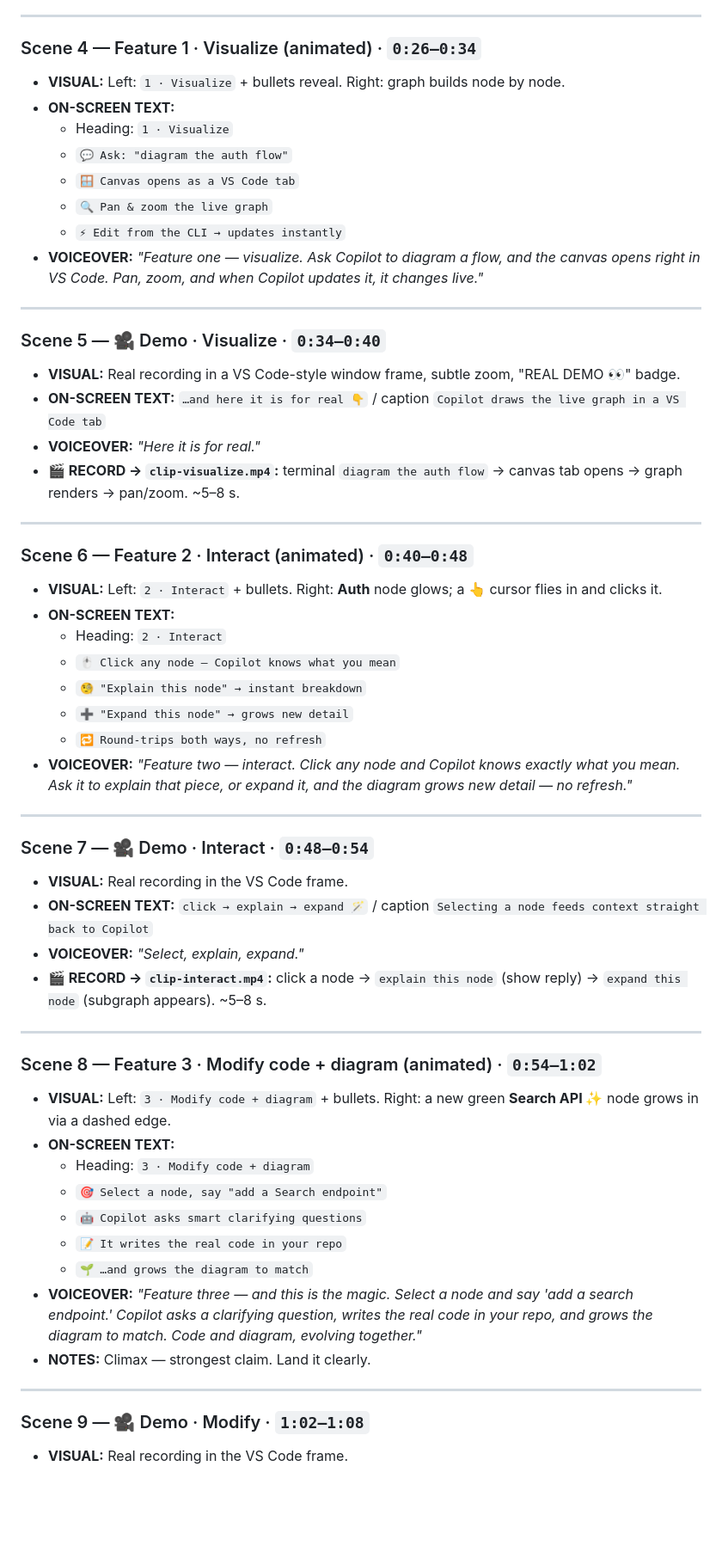
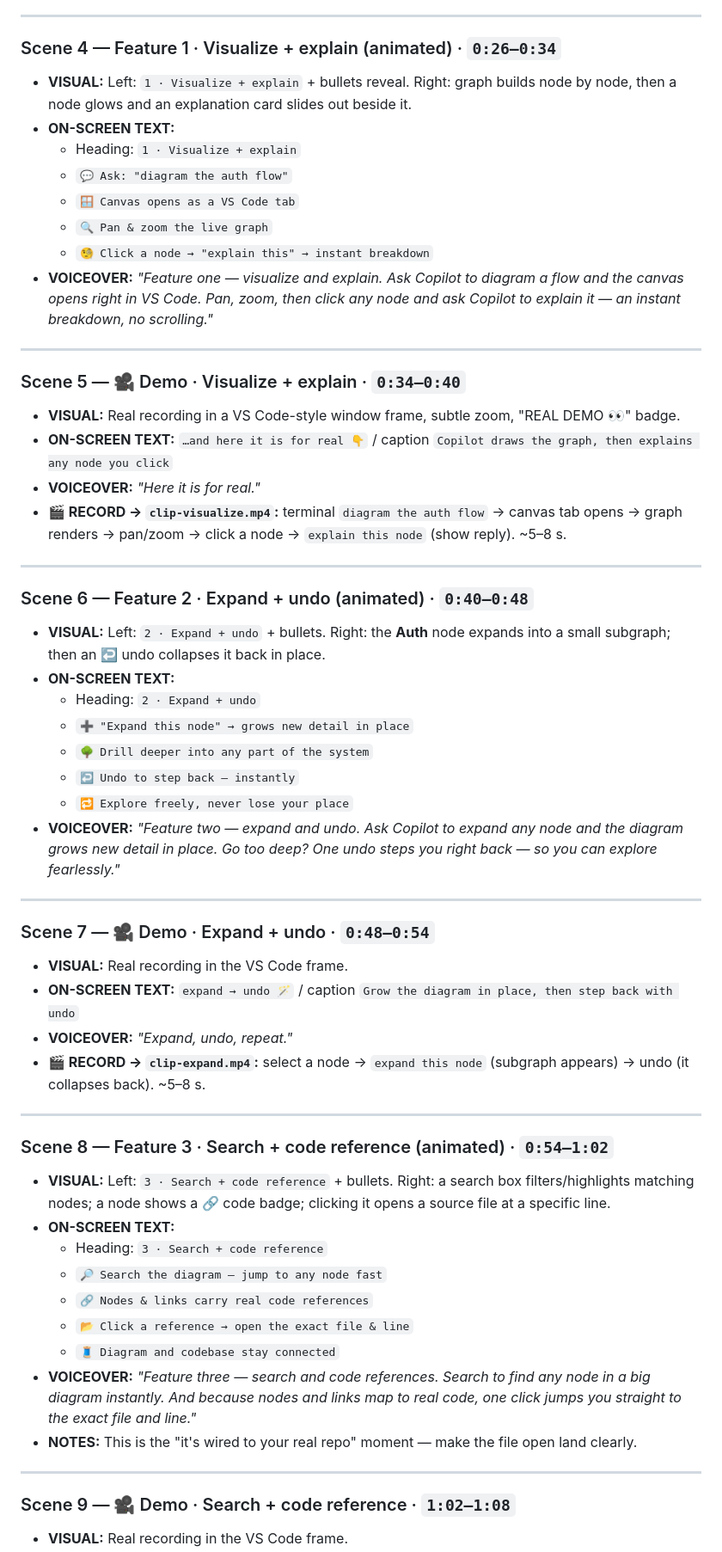
Before and after one commit to GF3000/CopilotCanvas, a Markdown page: video-presentation/SCRIPT.md, the part around one of its changes. Shown at 86% size. Drawn GitHub-style; blank space fills up the shorter version.

Commit message:
modified script to reflect the features we are going to showcase in the video

```diff
--- a/video-presentation/SCRIPT.md
+++ b/video-presentation/SCRIPT.md
@@ -99,58 +101,58 @@ Format per scene: **VISUAL** · **ON-SCREEN TEXT** · **VOICEOVER** · **NOTES**
 
 ---
 
-### Scene 4 — Feature 1 · Visualize (animated) · `0:26–0:34`
-- **VISUAL:** Left: `1 · Visualize` + bullets reveal. Right: graph builds node by node.
+### Scene 4 — Feature 1 · Visualize + explain (animated) · `0:26–0:34`
+- **VISUAL:** Left: `1 · Visualize + explain` + bullets reveal. Right: graph builds node by node, then a node glows and an explanation card slides out beside it.
 - **ON-SCREEN TEXT:**
-  - Heading: `1 · Visualize`
+  - Heading: `1 · Visualize + explain`
   - `💬 Ask: "diagram the auth flow"`
   - `🪟 Canvas opens as a VS Code tab`
   - `🔍 Pan & zoom the live graph`
-  - `⚡ Edit from the CLI → updates instantly`
-- **VOICEOVER:** *"Feature one — visualize. Ask Copilot to diagram a flow, and the canvas opens right in VS Code. Pan, zoom, and when Copilot updates it, it changes live."*
+  - `🧐 Click a node → "explain this" → instant breakdown`
+- **VOICEOVER:** *"Feature one — visualize and explain. Ask Copilot to diagram a flow and the canvas opens right in VS Code. Pan, zoom, then click any node and ask Copilot to explain it — an instant breakdown, no scrolling."*
 
 ---
 
-### Scene 5 — 🎥 Demo · Visualize · `0:34–0:40`
+### Scene 5 — 🎥 Demo · Visualize + explain · `0:34–0:40`
 - **VISUAL:** Real recording in a VS Code-style window frame, subtle zoom, "REAL DEMO 👀" badge.
-- **ON-SCREEN TEXT:** `…and here it is for real 👇` / caption `Copilot draws the live graph in a VS Code tab`
+- **ON-SCREEN TEXT:** `…and here it is for real 👇` / caption `Copilot draws the graph, then explains any node you click`
 - **VOICEOVER:** *"Here it is for real."*
-- **🎬 RECORD → `clip-visualize.mp4`:** terminal `diagram the auth flow` → canvas tab opens → graph renders → pan/zoom. ~5–8 s.
+- **🎬 RECORD → `clip-visualize.mp4`:** terminal `diagram the auth flow` → canvas tab opens → graph renders → pan/zoom → click a node → `explain this node` (show reply). ~5–8 s.
 
 ---
 
-### Scene 6 — Feature 2 · Interact (animated) · `0:40–0:48`
-- **VISUAL:** Left: `2 · Interact` + bullets. Right: **Auth** node glows; a 👆 cursor flies in and clicks it.
+### Scene 6 — Feature 2 · Expand + undo (animated) · `0:40–0:48`
+- **VISUAL:** Left: `2 · Expand + undo` + bullets. Right: the **Auth** node expands into a small subgraph; then an ↩️ undo collapses it back in place.
 - **ON-SCREEN TEXT:**
-  - Heading: `2 · Interact`
-  - `🖱️ Click any node — Copilot knows what you mean`
-  - `🧐 "Explain this node" → instant breakdown`
-  - `➕ "Expand this node" → grows new detail`
-  - `🔁 Round-trips both ways, no refresh`
-- **VOICEOVER:** *"Feature two — interact. Click any node and Copilot knows exactly what you mean. Ask it to explain that piece, or expand it, and the diagram grows new detail — no refresh."*
+  - Heading: `2 · Expand + undo`
+  - `➕ "Expand this node" → grows new detail in place`
+  - `🌳 Drill deeper into any part of the system`
+  - `↩️ Undo to step back — instantly`
+  - `🔁 Explore freely, never lose your place`
+- **VOICEOVER:** *"Feature two — expand and undo. Ask Copilot to expand any node and the diagram grows new detail in place. Go too deep? One undo steps you right back — so you can explore fearlessly."*
 
 ---
 
-### Scene 7 — 🎥 Demo · Interact · `0:48–0:54`
+### Scene 7 — 🎥 Demo · Expand + undo · `0:48–0:54`
 - **VISUAL:** Real recording in the VS Code frame.
-- **ON-SCREEN TEXT:** `click → explain → expand 🪄` / caption `Selecting a node feeds context straight back to Copilot`
-- **VOICEOVER:** *"Select, explain, expand."*
-- **🎬 RECORD → `clip-interact.mp4`:** click a node → `explain this node` (show reply) → `expand this node` (subgraph appears). ~5–8 s.
+- **ON-SCREEN TEXT:** `expand → undo 🪄` / caption `Grow the diagram in place, then step back with undo`
+- **VOICEOVER:** *"Expand, undo, repeat."*
+- **🎬 RECORD → `clip-expand.mp4`:** select a node → `expand this node` (subgraph appears) → undo (it collapses back). ~5–8 s.
 
 ---
 
-### Scene 8 — Feature 3 · Modify code + diagram (animated) · `0:54–1:02`
-- **VISUAL:** Left: `3 · Modify code + diagram` + bullets. Right: a new green **Search API ✨** node grows in via a dashed edge.
+### Scene 8 — Feature 3 · Search + code reference (animated) · `0:54–1:02`
+- **VISUAL:** Left: `3 · Search + code reference` + bullets. Right: a search box filters/highlights matching nodes; a node shows a 🔗 code badge; clicking it opens a source file at a specific line.
 - **ON-SCREEN TEXT:**
-  - Heading: `3 · Modify code + diagram`
-  - `🎯 Select a node, say "add a Search endpoint"`
-  - `🤖 Copilot asks smart clarifying questions`
-  - `📝 It writes the real code in your repo`
-  - `🌱 …and grows the diagram to match`
-- **VOICEOVER:** *"Feature three — and this is the magic. Select a node and say 'add a search endpoint.' Copilot asks a clarifying question, writes the real code in your repo, and grows the diagram to match. Code and diagram, evolving together."*
-- **NOTES:** Climax — strongest claim. Land it clearly.
+  - Heading: `3 · Search + code reference`
+  - `🔎 Search the diagram — jump to any node fast`
+  - `🔗 Nodes & links carry real code references`
+  - `📂 Click a reference → open the exact file & line`
+  - `🧵 Diagram and codebase stay connected`
+- **VOICEOVER:** *"Feature three — search and code references. Search to find any node in a big diagram instantly. And because nodes and links map to real code, one click jumps you straight to the exact file and line."*
+- **NOTES:** This is the "it's wired to your real repo" moment — make the file open land clearly.
 
 ---
 
-### Scene 9 — 🎥 Demo · Modify · `1:02–1:08`
+### Scene 9 — 🎥 Demo · Search + code reference · `1:02–1:08`
 - **VISUAL:** Real recording in the VS Code frame.
```
Also changed, not shown: other parts of video-presentation/SCRIPT.md (+49 -26 lines).
